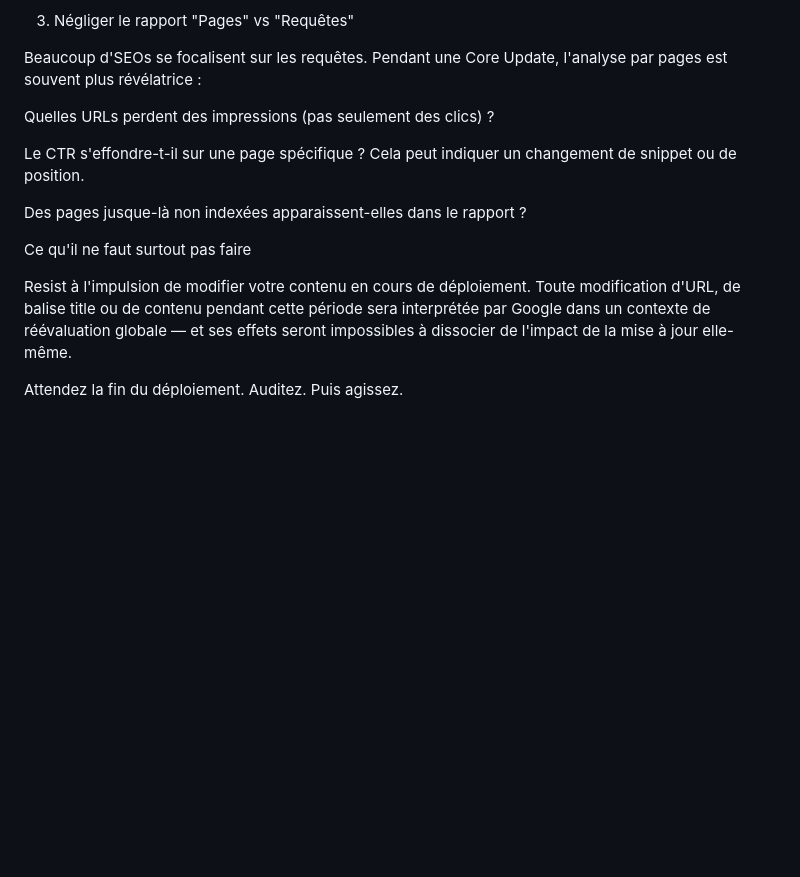
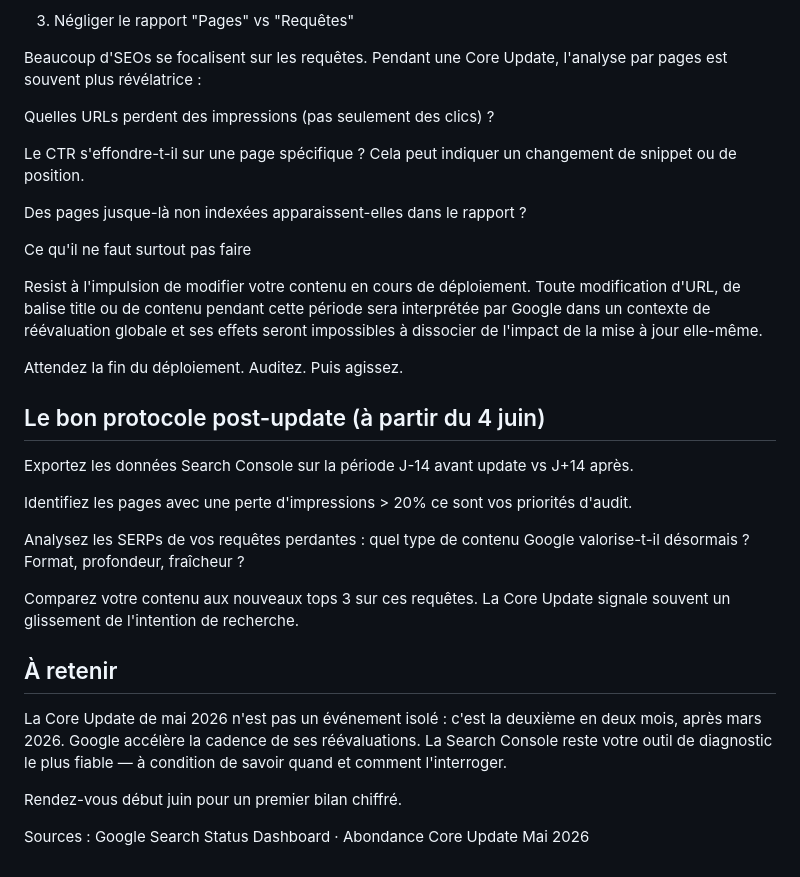
Before and after one commit to ai040989/Geo503, a Markdown page: _articles/mise-à-jour-google-mai-2026-comprendre-vos-données-search-console.md, the part around the change. Rendered like a GitHub page; blank space fills up the shorter version.

Commit message:
Update Article “mise-à-jour-google-mai-2026-comprendre-vos-données-search-console”

```diff
--- a/_articles/mise-à-jour-google-mai-2026-comprendre-vos-données-search-console.md
+++ b/_articles/mise-à-jour-google-mai-2026-comprendre-vos-données-search-console.md
@@ -38,18 +38,34 @@ Signal fiable : la position moyenne sur vos requêtes cibles, lissée sur 7 jour
 
 Beaucoup d'SEOs se focalisent sur les requêtes. Pendant une Core Update, l'analyse par pages est souvent plus révélatrice :
 
-
-
 Quelles URLs perdent des impressions (pas seulement des clics) ?
 
 Le CTR s'effondre-t-il sur une page spécifique ? Cela peut indiquer un changement de snippet ou de position.
 
 Des pages jusque-là non indexées apparaissent-elles dans le rapport ?
 
+Ce qu'il ne faut surtout pas faire
+
+Resist à l'impulsion de modifier votre contenu en cours de déploiement. Toute modification d'URL, de balise title ou de contenu pendant cette période sera interprétée par Google dans un contexte de réévaluation globale  et ses effets seront impossibles à dissocier de l'impact de la mise à jour elle-même.
+
+Attendez la fin du déploiement. Auditez. Puis agissez.
+
+## Le bon protocole post-update (à partir du 4 juin)
+
+Exportez les données Search Console sur la période J-14 avant update vs J+14 après.
+
+Identifiez les pages avec une perte d'impressions > 20%   ce sont vos priorités d'audit.
+
+Analysez les SERPs de vos requêtes perdantes : quel type de contenu Google valorise-t-il désormais ? Format, profondeur, fraîcheur ?
+
+Comparez votre contenu aux nouveaux tops 3 sur ces requêtes. La Core Update signale souvent un glissement de l'intention de recherche.
+
+## À retenir
+
+La Core Update de mai 2026 n'est pas un événement isolé : c'est la deuxième en deux mois, après mars 2026. Google accélère la cadence de ses réévaluations. La Search Console reste votre outil de diagnostic le plus fiable — à condition de savoir quand et comment l'interroger.
+
+Rendez-vous début juin pour un premier bilan chiffré.
 
 
-Ce qu'il ne faut surtout pas faire
 
-Resist à l'impulsion de modifier votre contenu en cours de déploiement. Toute modification d'URL, de balise title ou de contenu pendant cette période sera interprétée par Google dans un contexte de réévaluation globale — et ses effets seront impossibles à dissocier de l'impact de la mise à jour elle-même.
-
-Attendez la fin du déploiement. Auditez. Puis agissez.
+Sources : Google Search Status Dashboard · Abondance  Core Update Mai 2026
```
